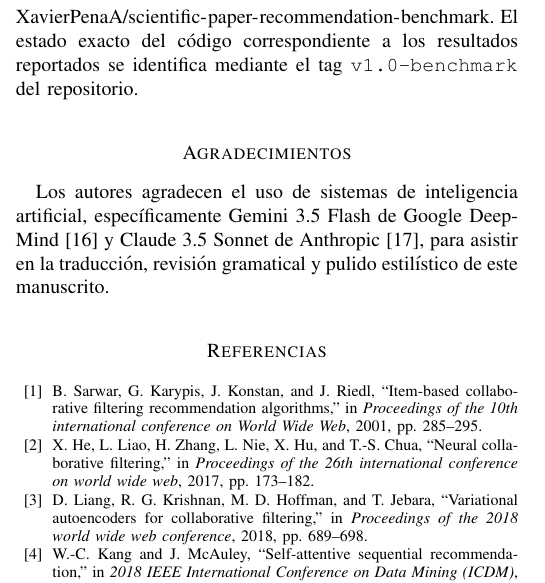
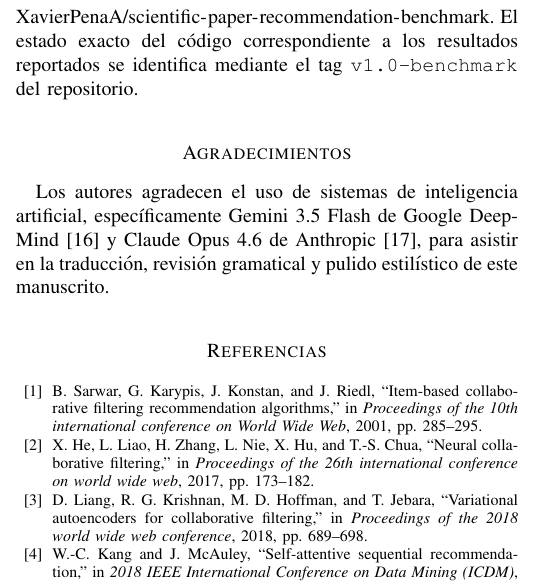
Before and after one commit to XavierPenaA/scientific-paper-recommendation-benchmark, a LaTeX paper (paper/main.tex, which reads paper/references.bib): part of one column of page 10 of 11, cut so that both start at the same text. The pictures show the PDF file paper/main.pdf that the author committed with the source.

Commit message:
chore: update Claude version citation to Claude Opus 4.6

```diff
--- a/paper/main.tex
+++ b/paper/main.tex
@@ -594,7 +594,7 @@ Para asegurar la reproducibilidad completa de este benchmark, todos los archivos
 % REFERENCIAS
 % ==============================================================================
 \section*{Agradecimientos}
-Los autores agradecen el uso de sistemas de inteligencia artificial, específicamente Gemini 3.5 Flash de Google DeepMind~\cite{gemini2026} y Claude 3.5 Sonnet de Anthropic~\cite{claude2026}, para asistir en la traducción, revisión gramatical y pulido estilístico de este manuscrito.
+Los autores agradecen el uso de sistemas de inteligencia artificial, específicamente Gemini 3.5 Flash de Google DeepMind~\cite{gemini2026} y Claude Opus 4.6 de Anthropic~\cite{claude2026}, para asistir en la traducción, revisión gramatical y pulido estilístico de este manuscrito.
 
 \bibliographystyle{IEEEtran}
 \bibliography{references}
--- a/paper/references.bib
+++ b/paper/references.bib
@@ -232,7 +232,7 @@
 
 @misc{claude2026,
   author = {{Anthropic}},
-  title = {Claude 3.5 Sonnet},
+  title = {Claude Opus 4.6},
   year = {2026},
   howpublished = {\url{https://www.anthropic.com/}},
   note = {Accessed: August 2026}
```
Also changed, not shown: paper/main_en.tex (+1 -1 lines), paper/main.pdf, paper/main_en.bbl, 6 other files.
